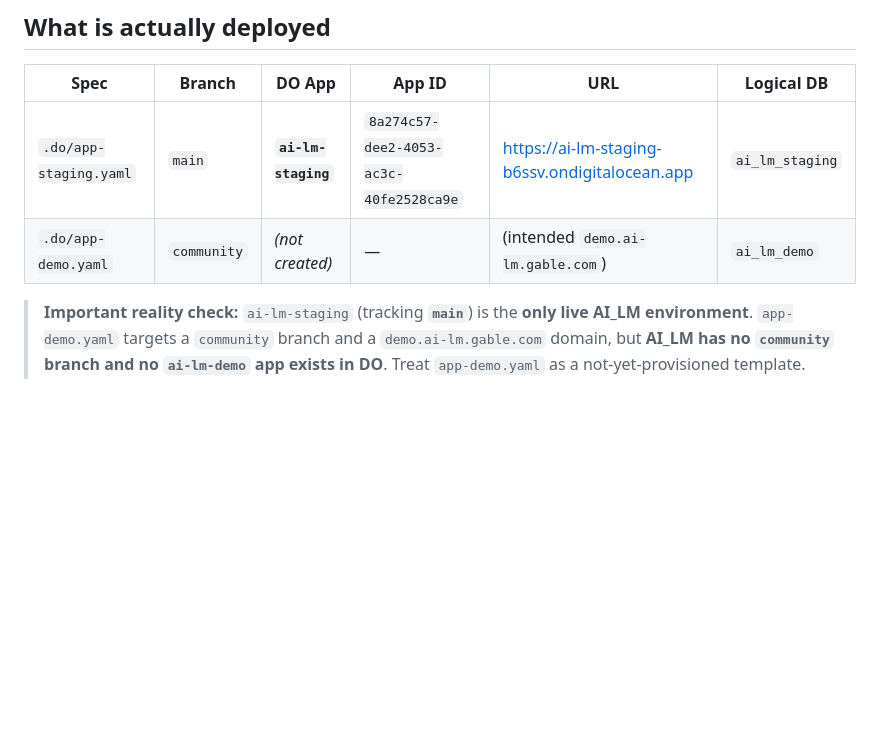
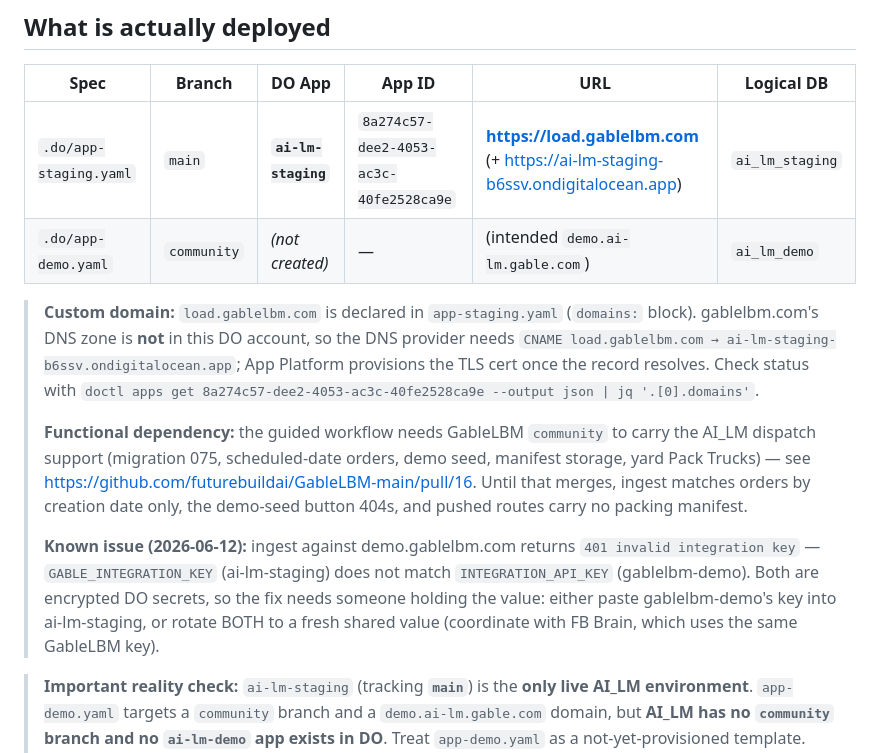
Before and after one commit to futurebuildai/AI_LM, a Markdown page: DEVOPS.md, the part around the change. Drawn GitHub-style; blank space fills up the shorter version.

Commit message:
docs(devops): record load.gablelbm.com domain, GableLBM PR #16 dependency, key mismatch
Co-Authored-By: Claude Fable 5 <noreply@anthropic.com>

```diff
--- a/DEVOPS.md
+++ b/DEVOPS.md
@@ -14,8 +14,28 @@ web console.
 
 | Spec | Branch | DO App | App ID | URL | Logical DB |
 |---|---|---|---|---|---|
-| `.do/app-staging.yaml` | `main` | **`ai-lm-staging`** | `8a274c57-dee2-4053-ac3c-40fe2528ca9e` | https://ai-lm-staging-b6ssv.ondigitalocean.app | `ai_lm_staging` |
+| `.do/app-staging.yaml` | `main` | **`ai-lm-staging`** | `8a274c57-dee2-4053-ac3c-40fe2528ca9e` | **https://load.gablelbm.com** (+ https://ai-lm-staging-b6ssv.ondigitalocean.app) | `ai_lm_staging` |
 | `.do/app-demo.yaml` | `community` | *(not created)* | — | (intended `demo.ai-lm.gable.com`) | `ai_lm_demo` |
+
+> **Custom domain:** `load.gablelbm.com` is declared in `app-staging.yaml`
+> (`domains:` block). gablelbm.com's DNS zone is **not** in this DO account, so the
+> DNS provider needs `CNAME load.gablelbm.com → ai-lm-staging-b6ssv.ondigitalocean.app`;
+> App Platform provisions the TLS cert once the record resolves. Check status with
+> `doctl apps get 8a274c57-dee2-4053-ac3c-40fe2528ca9e --output json | jq '.[0].domains'`.
+>
+> **Functional dependency:** the guided workflow needs GableLBM `community` to carry
+> the AI_LM dispatch support (migration 075, scheduled-date orders, demo seed,
+> manifest storage, yard Pack Trucks) — see
+> https://github.com/futurebuildai/GableLBM-main/pull/16. Until that merges, ingest
+> matches orders by creation date only, the demo-seed button 404s, and pushed routes
+> carry no packing manifest.
+>
+> **Known issue (2026-06-12):** ingest against demo.gablelbm.com returns
+> `401 invalid integration key` — `GABLE_INTEGRATION_KEY` (ai-lm-staging) does not
+> match `INTEGRATION_API_KEY` (gablelbm-demo). Both are encrypted DO secrets, so the
+> fix needs someone holding the value: either paste gablelbm-demo's key into
+> ai-lm-staging, or rotate BOTH to a fresh shared value (coordinate with FB Brain,
+> which uses the same GableLBM key).
 
 > **Important reality check:** `ai-lm-staging` (tracking **`main`**) is the **only live
 > AI_LM environment**. `app-demo.yaml` targets a `community` branch and a `demo.ai-lm.gable.com`
```
